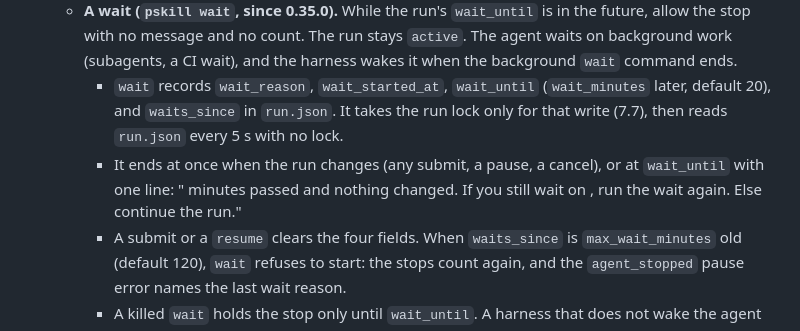
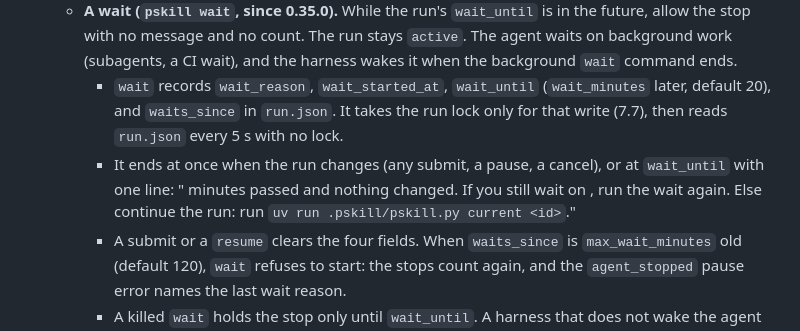
Before and after one commit to guplem/pskill, a Markdown page: SPEC.md, the part around the change. GitHub-like rendering.

Commit message:
SPEC: quote the full alarm line of pskill wait
Co-Authored-By: Claude Opus 5.5 <noreply@anthropic.com>

```diff
--- a/SPEC.md
+++ b/SPEC.md
@@ -591,7 +591,7 @@ class HarnessAdapter(Protocol):
   - Look only at the newest `active` run for this harness in this checkout that holds this session: its `session_id` equals the hook input's `session_id`, or one of the two is missing. If it exists, block with the reason: "pskill run <id> has an open block. Continue it: run `uv run .pskill/pskill.py current <id>` and follow the packet. If the user asked to stop, run `uv run .pskill/pskill.py pause <id>` instead." A second line tells the agent how to wait: "If you wait on background work, run `uv run .pskill/pskill.py wait <id> --reason "<what you wait on>"` in the background, then end your turn."
   - **A wait (`pskill wait`, since 0.35.0).** While the run's `wait_until` is in the future, allow the stop with no message and no count. The run stays `active`. The agent waits on background work (subagents, a CI wait), and the harness wakes it when the background `wait` command ends.
     - `wait` records `wait_reason`, `wait_started_at`, `wait_until` (`wait_minutes` later, default 20), and `waits_since` in `run.json`. It takes the run lock only for that write (7.7), then reads `run.json` every 5 s with no lock.
-    - It ends at once when the run changes (any submit, a pause, a cancel), or at `wait_until` with one line: "<n> minutes passed and nothing changed. If you still wait on <reason>, run the wait again. Else continue the run."
+    - It ends at once when the run changes (any submit, a pause, a cancel), or at `wait_until` with one line: "<n> minutes passed and nothing changed. If you still wait on <reason>, run the wait again. Else continue the run: run `uv run .pskill/pskill.py current <id>`."
     - A submit or a `resume` clears the four fields. When `waits_since` is `max_wait_minutes` old (default 120), `wait` refuses to start: the stops count again, and the `agent_stopped` pause error names the last wait reason.
     - A killed `wait` holds the stop only until `wait_until`. A harness that does not wake the agent when a background command ends (Codex, not documented) gets the old behavior once the alarm rings.
   - Never block the stop of a subagent. Claude Code sends subagent stops as a separate `SubagentStop` event, which pskill does not hook. VERIFY how Codex marks a subagent stop.
```
